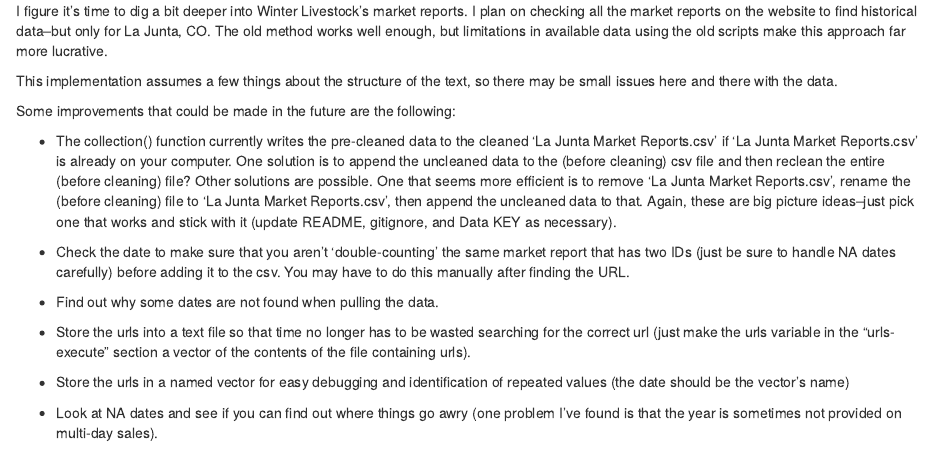
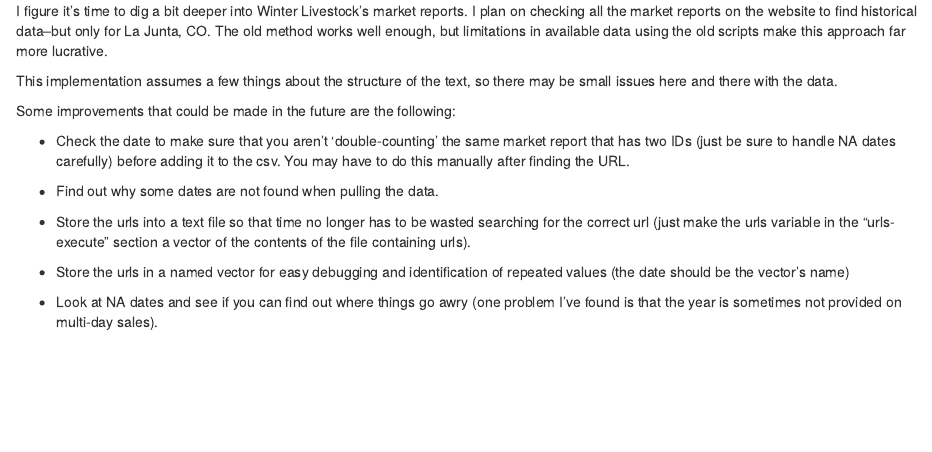
Before and after one commit to Ckrenzer/Winter-Livestock-Data, an R Markdown document (Collection/La Junta Collection.Rmd): the page in a window 1100 px wide, from 190 px down. Rendered offline with R 4.5, knitr and Pandoc, with nearby package versions.

Commit message:
removed completed task from improvements list

```diff
--- a/Collection/La Junta Collection.Rmd
+++ b/Collection/La Junta Collection.Rmd
@@ -14,8 +14,6 @@
 This implementation assumes a few things about the structure of the text, so there may be small issues here and there with the data.
 
 Some improvements that could be made in the future are the following:
-
--   The collection() function currently writes the pre-cleaned data to the cleaned 'La Junta Market Reports.csv' if 'La Junta Market Reports.csv' is already on your computer. One solution is to append the uncleaned data to the (before cleaning) csv file and then reclean the entire (before cleaning) file? Other solutions are possible. One that seems more efficient is to remove 'La Junta Market Reports.csv', rename the (before cleaning) file to 'La Junta Market Reports.csv', then append the uncleaned data to that. Again, these are big picture ideas--just pick one that works and stick with it (update README, gitignore, and Data KEY as necessary).
 
 -   Check the date to make sure that you aren't 'double-counting' the same market report that has two IDs (just be sure to handle NA dates carefully) before adding it to the csv. You may have to do this manually after finding the URL.
 
```
